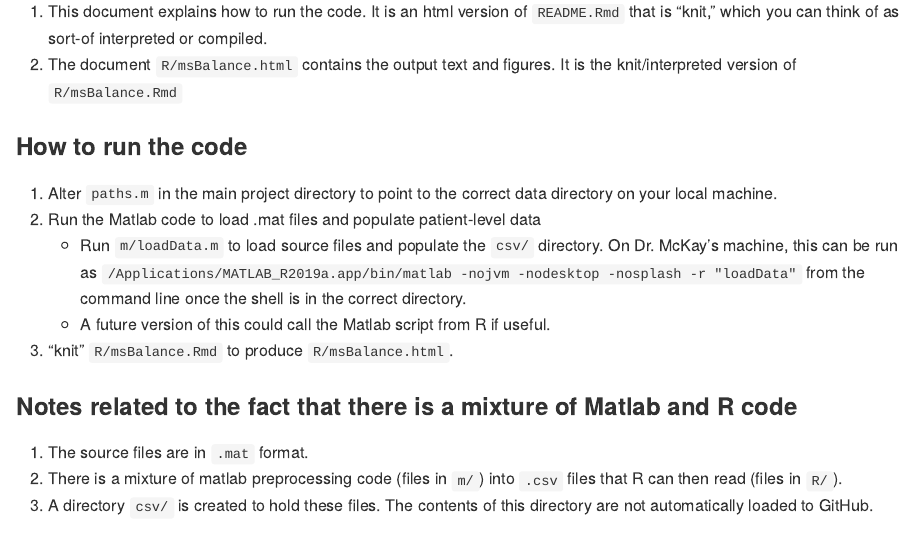
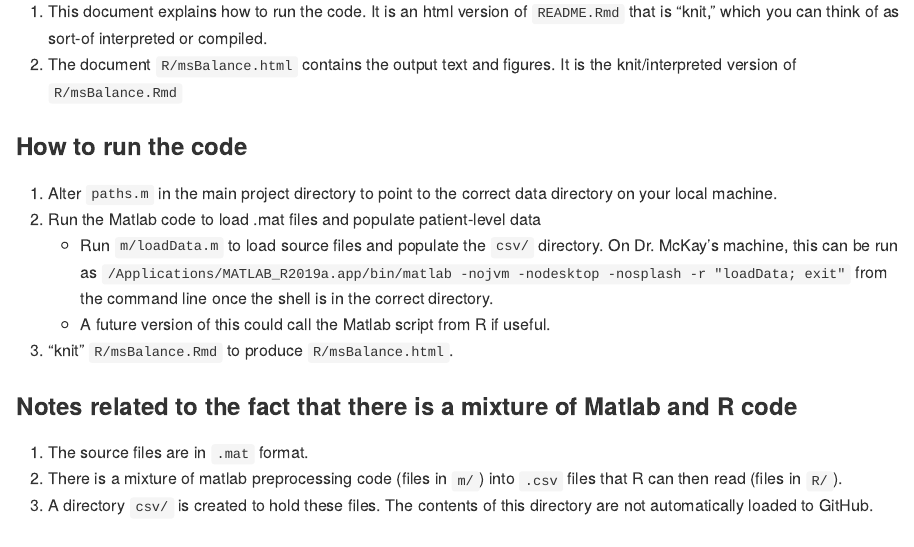
Before and after one commit to danielpeterson1/msBalance, an R Markdown document (README.Rmd): the page in a window 1100 px wide, from 400 px down. The pictures show the output file README.md that the author committed with the source, drawn offline in the style of GitHub.

Commit message:
updated matlab commands

```diff
--- a/README.Rmd
+++ b/README.Rmd
@@ -26,7 +26,7 @@ The analysis code was primarily developed by J. Lucas McKay, Ph.D., M.S.C.R.
 ### How to run the code
 1. Alter `paths.m` in the main project directory to point to the correct data directory on your local machine.
 1. Run the Matlab code to load .mat files and populate patient-level data
-    * Run `m/loadData.m` to load source files and populate the `csv/` directory. On Dr. McKay's machine, this can be run as `/Applications/MATLAB_R2019a.app/bin/matlab -nojvm -nodesktop -nosplash -r "loadData"` from the command line once the shell is in the correct directory.
+    * Run `m/loadData.m` to load source files and populate the `csv/` directory. On Dr. McKay's machine, this can be run as `/Applications/MATLAB_R2019a.app/bin/matlab -nojvm -nodesktop -nosplash -r "loadData; exit"` from the command line once the shell is in the correct directory.
     * A future version of this could call the Matlab script from R if useful.
 1. "knit" `R/msBalance.Rmd` to produce `R/msBalance.html`.
 
```
Also changed, not shown: README.md.
